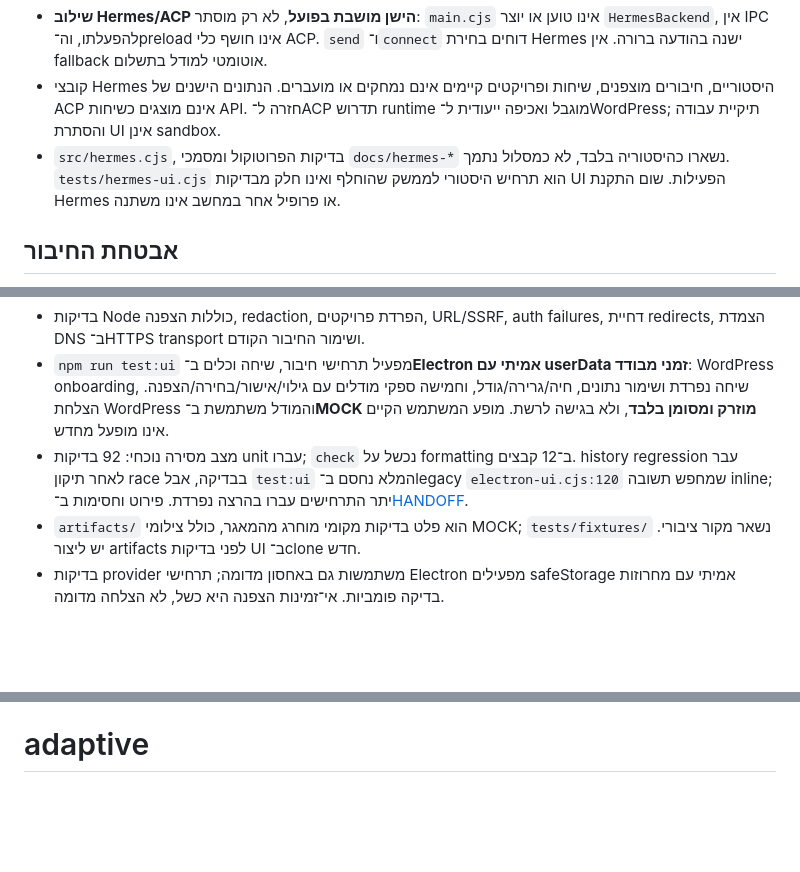
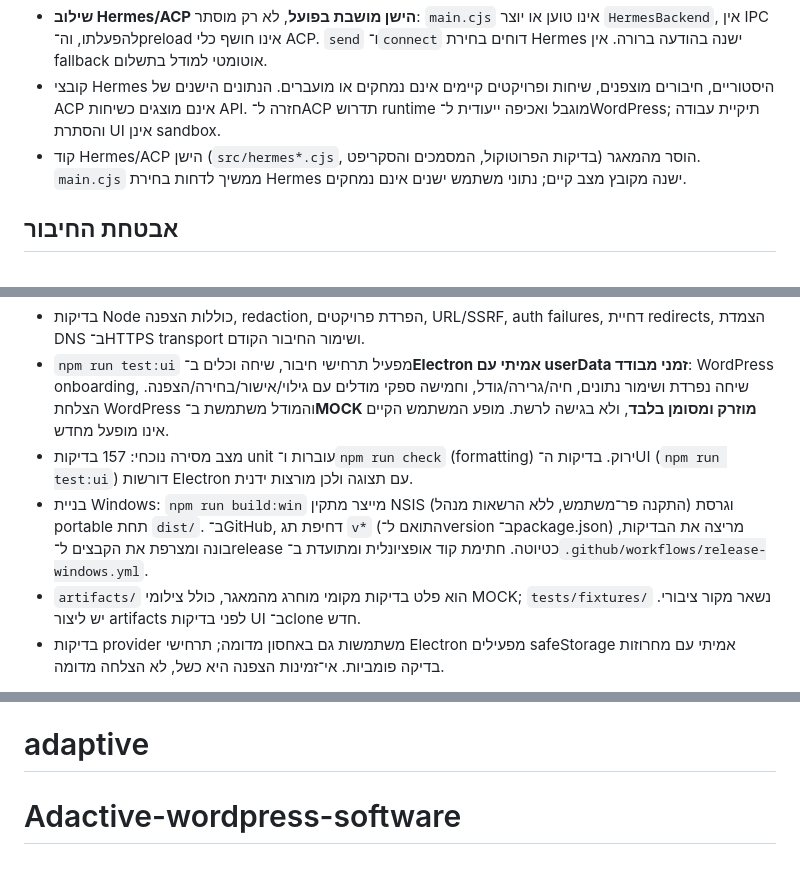
Before and after one commit to kritay1818/adaptive, a Markdown page: README.md, 3 parts joined by grey strips. Drawn GitHub-style; blank space fills up the shorter version.

```diff
--- a/README.md
+++ b/README.md
@@ -24,7 +24,7 @@ HTML/Gutenberg בסיסי ובטוח בלבד. אין scripts/styles/embeds, ה
 - הוסרו ממשטח העבודה הרגיל בקרי CRM, Drive, דואר, נתיבי Hermes, workspace ופרופילים.
 - **שילוב Hermes/ACP הישן מושבת בפועל**, לא רק מוסתר: `main.cjs` אינו טוען או יוצר `HermesBackend`, אין IPC להפעלתו, וה־preload אינו חושף כלי ACP. `send` ו־`connect` דוחים בחירת Hermes ישנה בהודעה ברורה. אין fallback אוטומטי למודל בתשלום.
 - קובצי Hermes היסטוריים, חיבורים מוצפנים, שיחות ופרויקטים קיימים אינם נמחקים או מועברים. הנתונים הישנים של ACP אינם מוצגים כשיחות API. חזרה ל־ACP תדרוש runtime מוגבל ואכיפה ייעודית ל־WordPress; תיקיית עבודה והסתרת UI אינן sandbox.
-- `src/hermes.cjs`, בדיקות הפרוטוקול ומסמכי `docs/hermes-*` נשארו כהיסטוריה בלבד, לא כמסלול נתמך. `tests/hermes-ui.cjs` הוא תרחיש היסטורי לממשק שהוחלף ואינו חלק מבדיקות UI הפעילות. שום התקנת Hermes או פרופיל אחר במחשב אינו משתנה.
+- קוד Hermes/ACP הישן (`src/hermes*.cjs`, בדיקות הפרוטוקול, המסמכים והסקריפט) הוסר מהמאגר. `main.cjs` ממשיך לדחות בחירת Hermes ישנה מקובץ מצב קיים; נתוני משתמש ישנים אינם נמחקים.
 
 ## אבטחת החיבור
 
@@ -53,7 +53,8 @@ npm run check
 
 - בדיקות Node כוללות הצפנה, redaction, הפרדת פרויקטים, URL/SSRF, auth failures, דחיית redirects, הצמדת DNS ב־HTTPS transport ושימור החיבור הקודם.
 - `npm run test:ui` מפעיל תרחישי חיבור, שיחה וכלים ב־**Electron אמיתי עם userData זמני מבודד**: WordPress onboarding, שיחה נפרדת ושימור נתונים, חיה/גרירה/גודל, וחמישה ספקי מודלים עם גילוי/אישור/בחירה/הצפנה. הצלחת WordPress והמודל משתמשת ב־**MOCK מוזרק ומסומן בלבד**, ולא בגישה לרשת. מופע המשתמש הקיים אינו מופעל מחדש.
-- מצב מסירה נוכחי: 92 בדיקות unit עברו; `check` נכשל על formatting ב־12 קבצים. history regression עבר לאחר תיקון race בבדיקה, אבל `test:ui` המלא נחסם ב־legacy `electron-ui.cjs:120` שמחפש תשובה inline; יתר התרחישים עברו בהרצה נפרדת. פירוט וחסימות ב־[HANDOFF](docs/HANDOFF.md).
+- מצב מסירה נוכחי: 157 בדיקות unit עוברות ו־`npm run check` (formatting) ירוק. בדיקות ה־UI (`npm run test:ui`) דורשות Electron עם תצוגה ולכן מורצות ידנית.
+- בניית Windows: `npm run build:win` מייצר מתקין NSIS (התקנה פר־משתמש, ללא הרשאות מנהל) וגרסת portable תחת `dist/`. ב־GitHub, דחיפת תג `v*` (התואם ל־version ב־package.json) מריצה את הבדיקות, בונה ומצרפת את הקבצים ל־release כטיוטה. חתימת קוד אופציונלית ומתועדת ב־`.github/workflows/release-windows.yml`.
 - `artifacts/` הוא פלט בדיקות מקומי מוחרג מהמאגר, כולל צילומי MOCK; `tests/fixtures/` נשאר מקור ציבורי. יש ליצור artifacts לפני בדיקות UI ב־clone חדש.
 - בדיקות provider משתמשות גם באחסון מדומה; תרחישי Electron מפעילים safeStorage אמיתי עם מחרוזות בדיקה פומביות. אי־זמינות הצפנה היא כשל, לא הצלחה מדומה.
 
@@ -68,3 +69,4 @@ npm run check
 
 `src/main.cjs` — חלונות ו־IPC; `src/preload.cjs` — bridge מצומצם; `src/wordpress.cjs` — REST מאומת מוגבל לקריאה/כתיבה מאושרת; `src/wp-agent.cjs` — לולאת כלים ואישור מאובטח; `src/tool-adapters.cjs` — פרוטוקולי כלים לחמישה ספקים; `src/provider.cjs` — חיבורי מודלים מוצפנים ובחירה; `src/provider-adapters.cjs` — חמישה פרוטוקולים/ספקים; `src/core.cjs` — פרויקטים והקשר; `src/ui/` — UI מקומי; `tests/` — בדיקות; `artifacts/` — ראיות ותמונות. executor מוגבל לעמודים/פוסטים עם אישורים; אינו סוכן durable או admin כללי.
 # adaptive
+# Adactive-wordpress-software
```
